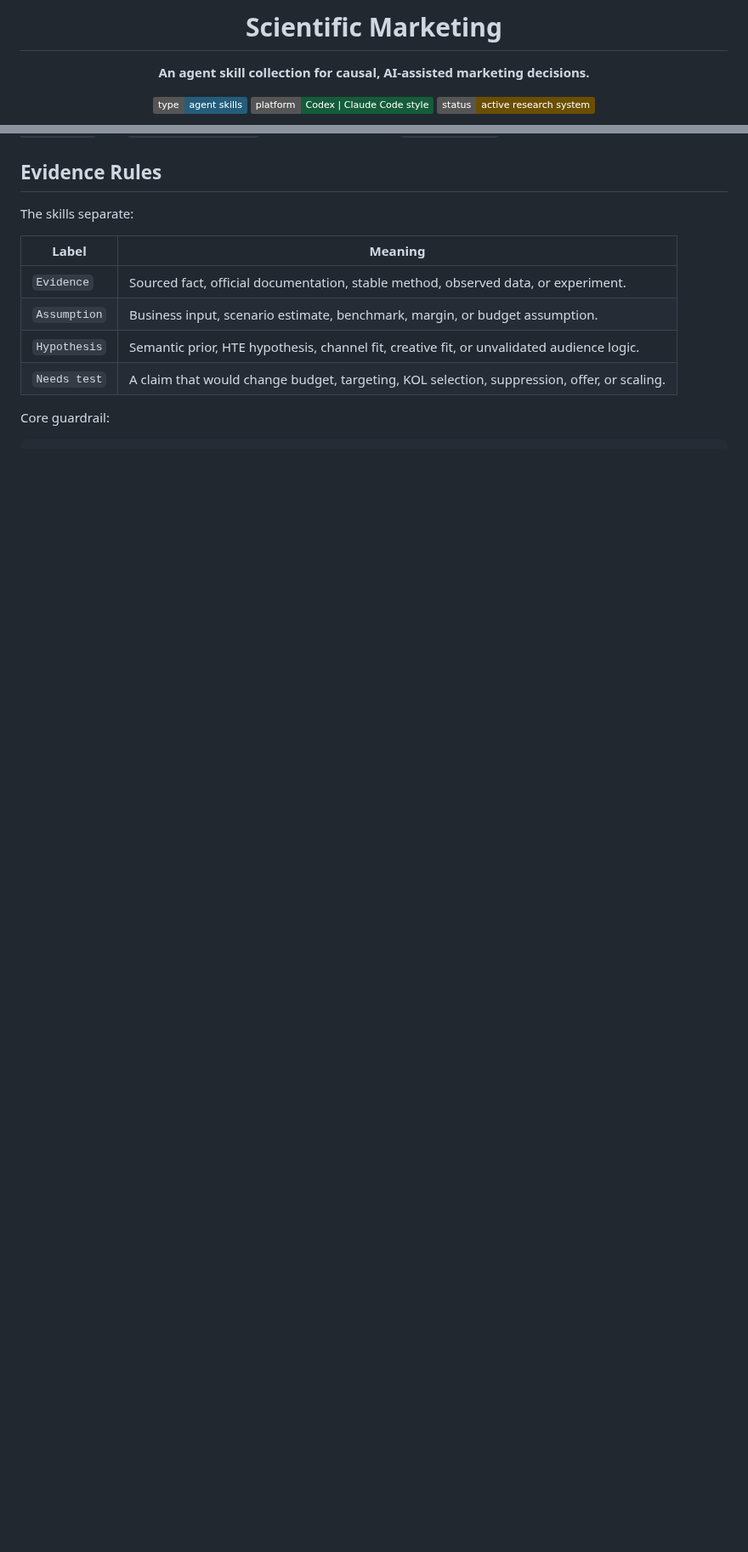
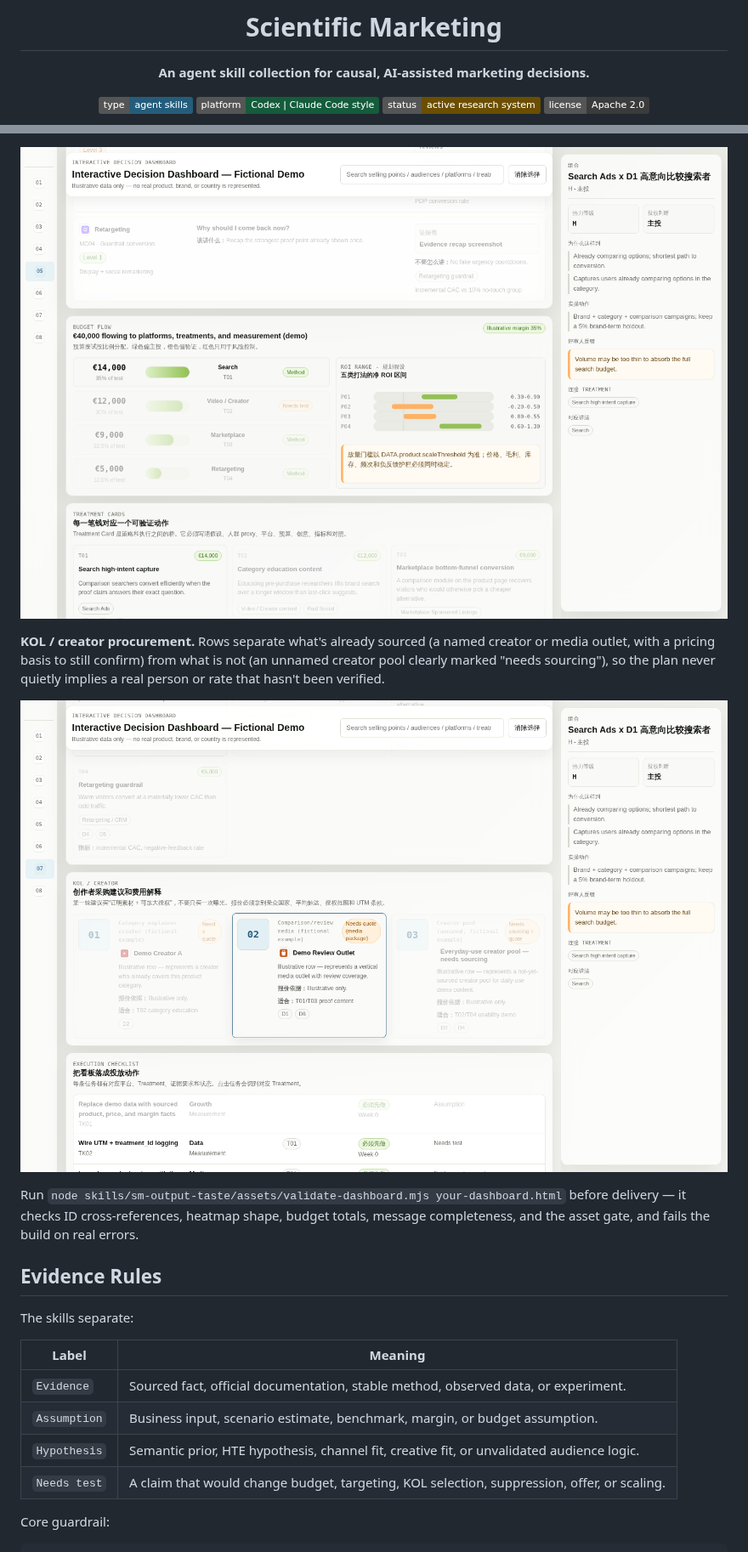
Before and after one commit to alexwang91/Scientific-Marketing, a Markdown page: README.md, 2 parts joined by grey strips. Shown at 85% size. Drawn GitHub-style; pictures changed too: docs/screenshots/dashboard-budget.png (added), docs/screenshots/dashboard-kol.png (added); badges without logos; blank space fills up the shorter version.

```diff
--- a/README.md
+++ b/README.md
@@ -8,6 +8,7 @@
   <img src="https://img.shields.io/badge/type-agent%20skills-245d7c" alt="Agent skills">
   <img src="https://img.shields.io/badge/platform-Codex%20%7C%20Claude%20Code%20style-145c3b" alt="Codex and Claude Code style skills">
   <img src="https://img.shields.io/badge/status-active%20research%20system-6b4e00" alt="Active research system">
+  <img src="https://img.shields.io/badge/license-Apache%202.0-3b3b3b" alt="Apache 2.0 license">
 </p>
 
 <p align="center">
@@ -153,3 +169,11 @@ The HTML output rule requires readable connection labels. For example, user-faci
+![Budget flow bars per platform, a five-play ROI range chart, and treatment cards each carrying a hypothesis, budget, and holdout](docs/screenshots/dashboard-budget.png)
+
+**KOL / creator procurement.** Rows separate what's already sourced (a named creator or media outlet, with a pricing basis to still confirm) from what is not (an unnamed creator pool clearly marked "needs sourcing"), so the plan never quietly implies a real person or rate that hasn't been verified.
+
+![KOL and creator cards showing a sourced creator, a sourced media outlet, and an explicitly unsourced creator pool, each with fit and pricing-basis notes](docs/screenshots/dashboard-kol.png)
+
+Run `node skills/sm-output-taste/assets/validate-dashboard.mjs your-dashboard.html` before delivery — it checks ID cross-references, heatmap shape, budget totals, message completeness, and the asset gate, and fails the build on real errors.
+
 ## Evidence Rules
 
 The skills separate:
```
Also changed, not shown: other parts of README.md (+22 -1 lines), docs/screenshots/dashboard-heatmap.png (added), docs/screenshots/dashboard-overview.png (added).
